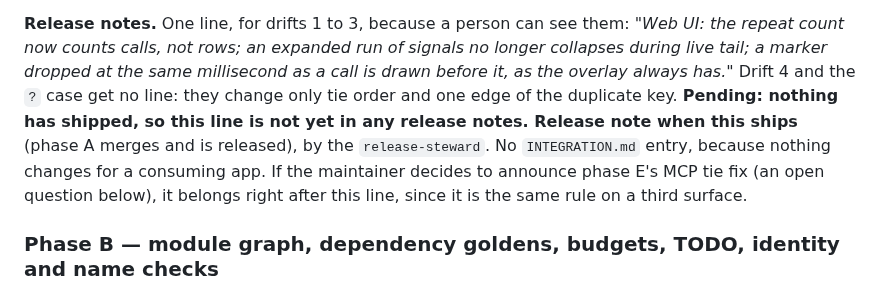
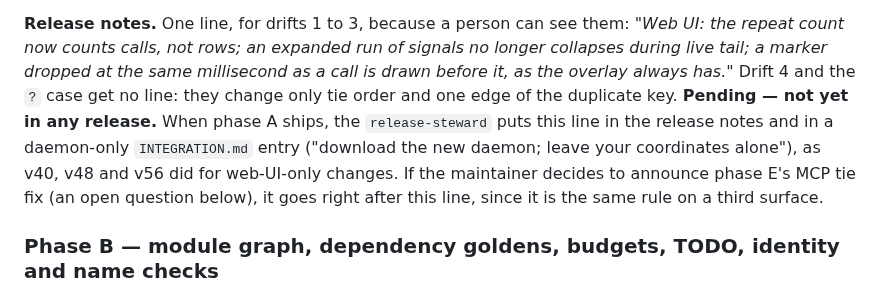
Before and after one commit to Shafichariri/kinspector, a Markdown page: docs/ROADMAP.md, the part around the change. GitHub-like rendering.

Commit message:
docs: the phase A release note goes in a daemon-only INTEGRATION entry when it ships

```diff
--- a/docs/ROADMAP.md
+++ b/docs/ROADMAP.md
@@ -820,9 +820,11 @@ that the record already calls wrong.
 count now counts calls, not rows; an expanded run of signals no longer collapses during live tail;
 a marker dropped at the same millisecond as a call is drawn before it, as the overlay always has."*
 Drift 4 and the `?` case get no line: they change only tie order and one edge of the duplicate key.
-**Pending: nothing has shipped, so this line is not yet in any release notes. Release note when this ships** (phase A merges and is released), by the `release-steward`. No `INTEGRATION.md` entry, because nothing changes for a consuming app. If the maintainer decides to
-announce phase E's MCP tie fix (an open question below), it belongs right after this line, since it
-is the same rule on a third surface.
+**Pending — not yet in any release.** When phase A ships, the `release-steward` puts this line in
+the release notes and in a daemon-only `INTEGRATION.md` entry ("download the new daemon; leave your
+coordinates alone"), as v40, v48 and v56 did for web-UI-only changes. If the maintainer decides to
+announce phase E's MCP tie fix (an open question below), it goes right after this line, since it is
+the same rule on a third surface.
 
 ### Phase B — module graph, dependency goldens, budgets, TODO, identity and name checks
 
```
